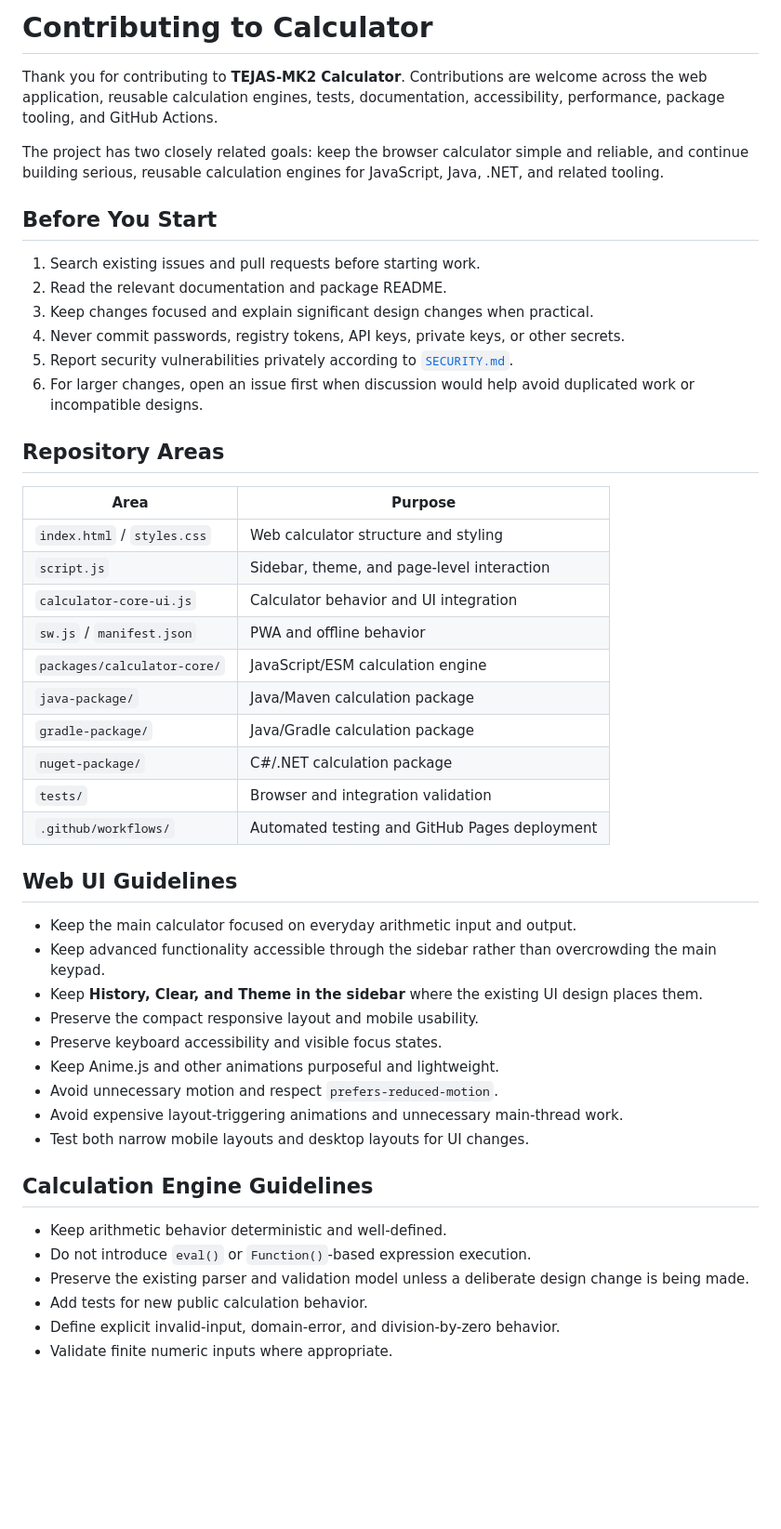
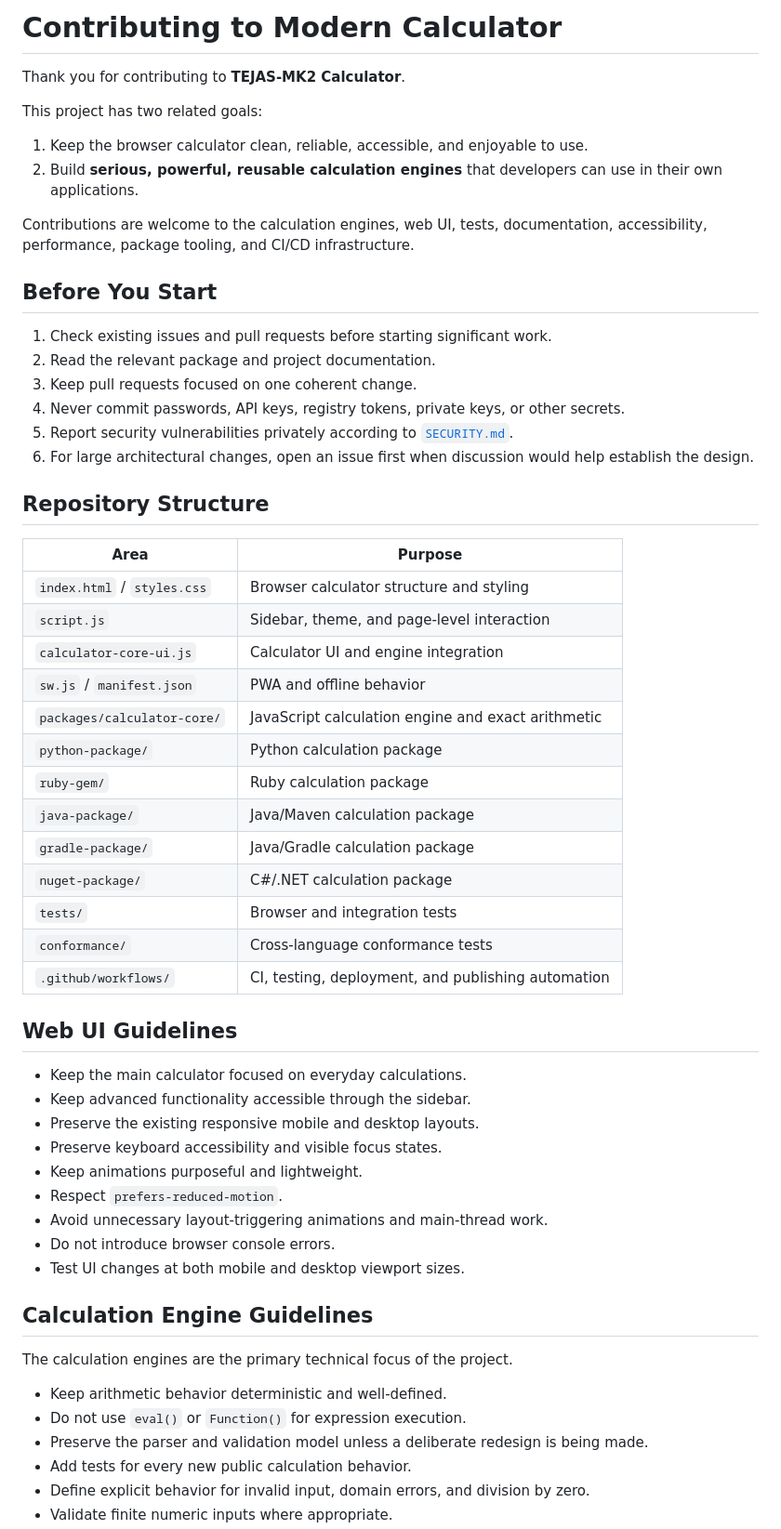
Before and after one commit to TEJAS-MK2/Calculator, a Markdown page: CONTRIBUTING.md, the part around one of its changes. Shown at 93% size. Rendered like a GitHub page; blank space fills up the shorter version.

```diff
--- a/CONTRIBUTING.md
+++ b/CONTRIBUTING.md
@@ -1,50 +1,60 @@
-# Contributing to Calculator
+# Contributing to Modern Calculator
 
-Thank you for contributing to **TEJAS-MK2 Calculator**. Contributions are welcome across the web application, reusable calculation engines, tests, documentation, accessibility, performance, package tooling, and GitHub Actions.
+Thank you for contributing to **TEJAS-MK2 Calculator**.
 
-The project has two closely related goals: keep the browser calculator simple and reliable, and continue building serious, reusable calculation engines for JavaScript, Java, .NET, and related tooling.
+This project has two related goals:
+
+1. Keep the browser calculator clean, reliable, accessible, and enjoyable to use.
+2. Build **serious, powerful, reusable calculation engines** that developers can use in their own applications.
+
+Contributions are welcome to the calculation engines, web UI, tests, documentation, accessibility, performance, package tooling, and CI/CD infrastructure.
 
 ## Before You Start
 
-1. Search existing issues and pull requests before starting work.
-2. Read the relevant documentation and package README.
-3. Keep changes focused and explain significant design changes when practical.
-4. Never commit passwords, registry tokens, API keys, private keys, or other secrets.
+1. Check existing issues and pull requests before starting significant work.
+2. Read the relevant package and project documentation.
+3. Keep pull requests focused on one coherent change.
+4. Never commit passwords, API keys, registry tokens, private keys, or other secrets.
 5. Report security vulnerabilities privately according to [`SECURITY.md`](./SECURITY.md).
-6. For larger changes, open an issue first when discussion would help avoid duplicated work or incompatible designs.
+6. For large architectural changes, open an issue first when discussion would help establish the design.
 
-## Repository Areas
+## Repository Structure
 
 | Area | Purpose |
 |---|---|
-| `index.html` / `styles.css` | Web calculator structure and styling |
+| `index.html` / `styles.css` | Browser calculator structure and styling |
 | `script.js` | Sidebar, theme, and page-level interaction |
-| `calculator-core-ui.js` | Calculator behavior and UI integration |
+| `calculator-core-ui.js` | Calculator UI and engine integration |
 | `sw.js` / `manifest.json` | PWA and offline behavior |
-| `packages/calculator-core/` | JavaScript/ESM calculation engine |
+| `packages/calculator-core/` | JavaScript calculation engine and exact arithmetic |
+| `python-package/` | Python calculation package |
+| `ruby-gem/` | Ruby calculation package |
 | `java-package/` | Java/Maven calculation package |
 | `gradle-package/` | Java/Gradle calculation package |
 | `nuget-package/` | C#/.NET calculation package |
-| `tests/` | Browser and integration validation |
-| `.github/workflows/` | Automated testing and GitHub Pages deployment |
+| `tests/` | Browser and integration tests |
+| `conformance/` | Cross-language conformance tests |
+| `.github/workflows/` | CI, testing, deployment, and publishing automation |
 
 ## Web UI Guidelines
 
-- Keep the main calculator focused on everyday arithmetic input and output.
-- Keep advanced functionality accessible through the sidebar rather than overcrowding the main keypad.
-- Keep **History, Clear, and Theme in the sidebar** where the existing UI design places them.
-- Preserve the compact responsive layout and mobile usability.
+- Keep the main calculator focused on everyday calculations.
+- Keep advanced functionality accessible through the sidebar.
+- Preserve the existing responsive mobile and desktop layouts.
 - Preserve keyboard accessibility and visible focus states.
-- Keep Anime.js and other animations purposeful and lightweight.
-- Avoid unnecessary motion and respect `prefers-reduced-motion`.
-- Avoid expensive layout-triggering animations and unnecessary main-thread work.
-- Test both narrow mobile layouts and desktop layouts for UI changes.
+- Keep animations purposeful and lightweight.
+- Respect `prefers-reduced-motion`.
+- Avoid unnecessary layout-triggering animations and main-thread work.
+- Do not introduce browser console errors.
+- Test UI changes at both mobile and desktop viewport sizes.
 
 ## Calculation Engine Guidelines
 
+The calculation engines are the primary technical focus of the project.
+
 - Keep arithmetic behavior deterministic and well-defined.
-- Do not introduce `eval()` or `Function()`-based expression execution.
-- Preserve the existing parser and validation model unless a deliberate design change is being made.
-- Add tests for new public calculation behavior.
-- Define explicit invalid-input, domain-error, and division-by-zero behavior.
+- Do not use `eval()` or `Function()` for expression execution.
+- Preserve the parser and validation model unless a deliberate redesign is being made.
+- Add tests for every new public calculation behavior.
+- Define explicit behavior for invalid input, domain errors, and division by zero.
 - Validate finite numeric inputs where appropriate.
```
Also changed, not shown: other parts of CONTRIBUTING.md (+108 -53 lines).
